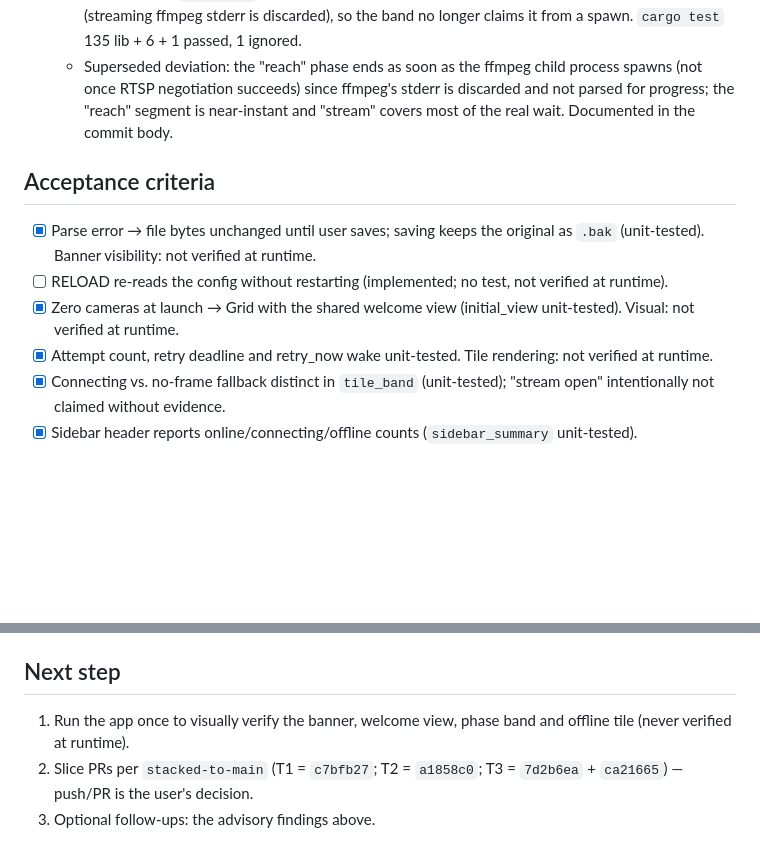
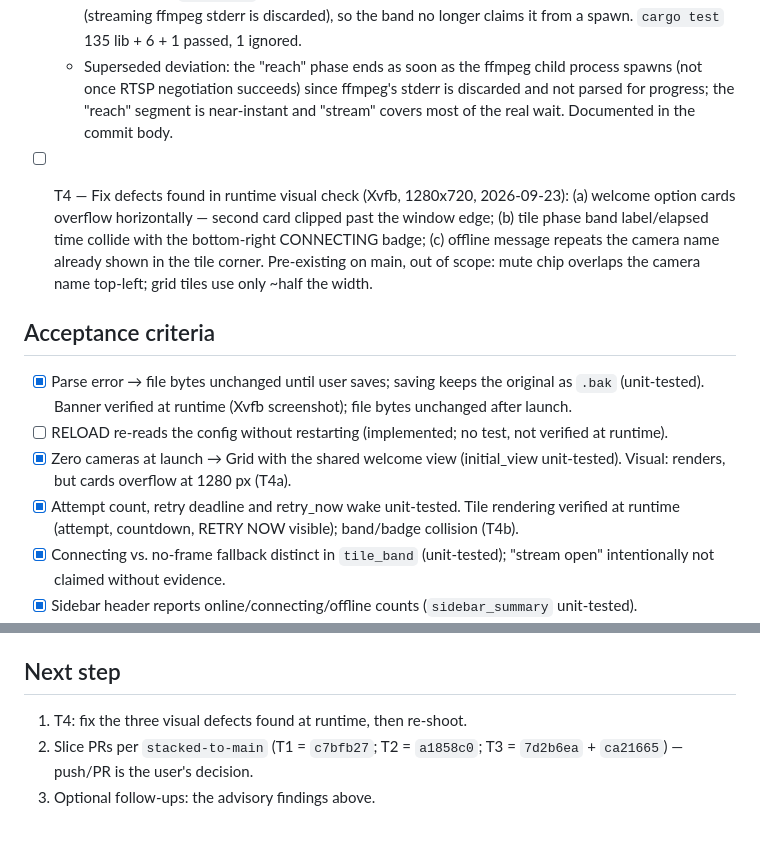
Before and after one commit to edoriban/cam-viewer, a Markdown page: odd/tasks/entry-ux.md, 2 parts joined by grey strips. Rendered like a GitHub page; blank space fills up the shorter version.

Commit message:
docs(odd): record entry-ux runtime visual check and T4 defects

```diff
--- a/odd/tasks/entry-ux.md
+++ b/odd/tasks/entry-ux.md
@@ -32,11 +32,13 @@ UX pass published at https://claude.ai/artifact/4RHTdmE23w8tzbB9FyZ5GS; user ask
   - Correction `ca21665` (review R3-online-on-spawn): status stays Connecting until the first frame of each attempt; `has_frame` resets per attempt. The "stream open" phase is not observable (streaming ffmpeg stderr is discarded), so the band no longer claims it from a spawn. `cargo test` 135 lib + 6 + 1 passed, 1 ignored.
   - Superseded deviation: the "reach" phase ends as soon as the ffmpeg child process spawns (not once RTSP negotiation succeeds) since ffmpeg's stderr is discarded and not parsed for progress; the "reach" segment is near-instant and "stream" covers most of the real wait. Documented in the commit body.
 
+- [ ] T4 — Fix defects found in runtime visual check (Xvfb, 1280x720, 2026-09-23): (a) welcome option cards overflow horizontally — second card clipped past the window edge; (b) tile phase band label/elapsed time collide with the bottom-right CONNECTING badge; (c) offline message repeats the camera name already shown in the tile corner. Pre-existing on main, out of scope: mute chip overlaps the camera name top-left; grid tiles use only ~half the width.
+
 ## Acceptance criteria
-- [x] Parse error → file bytes unchanged until user saves; saving keeps the original as `.bak` (unit-tested). Banner visibility: not verified at runtime.
+- [x] Parse error → file bytes unchanged until user saves; saving keeps the original as `.bak` (unit-tested). Banner verified at runtime (Xvfb screenshot); file bytes unchanged after launch.
 - [ ] RELOAD re-reads the config without restarting (implemented; no test, not verified at runtime).
-- [x] Zero cameras at launch → Grid with the shared welcome view (initial_view unit-tested). Visual: not verified at runtime.
-- [x] Attempt count, retry deadline and retry_now wake unit-tested. Tile rendering: not verified at runtime.
+- [x] Zero cameras at launch → Grid with the shared welcome view (initial_view unit-tested). Visual: renders, but cards overflow at 1280 px (T4a).
+- [x] Attempt count, retry deadline and retry_now wake unit-tested. Tile rendering verified at runtime (attempt, countdown, RETRY NOW visible); band/badge collision (T4b).
 - [x] Connecting vs. no-frame fallback distinct in `tile_band` (unit-tested); "stream open" intentionally not claimed without evidence.
 - [x] Sidebar header reports online/connecting/offline counts (`sidebar_summary` unit-tested).
 - [x] `cargo test` passes (135 lib + 6 + 1, 1 ignored); `cargo clippy --all-targets -- -D warnings` clean.
@@ -70,6 +72,6 @@ UX pass published at https://claude.ai/artifact/4RHTdmE23w8tzbB9FyZ5GS; user ask
 - `cargo test` at `ca21665`: 135 lib + 6 + 1 passed, 1 ignored. Clippy clean.
 
 ## Next step
-1. Run the app once to visually verify the banner, welcome view, phase band and offline tile (never verified at runtime).
+1. T4: fix the three visual defects found at runtime, then re-shoot.
 2. Slice PRs per `stacked-to-main` (T1 = `c7bfb27`; T2 = `a1858c0`; T3 = `7d2b6ea` + `ca21665`) — push/PR is the user's decision.
 3. Optional follow-ups: the advisory findings above.
```
